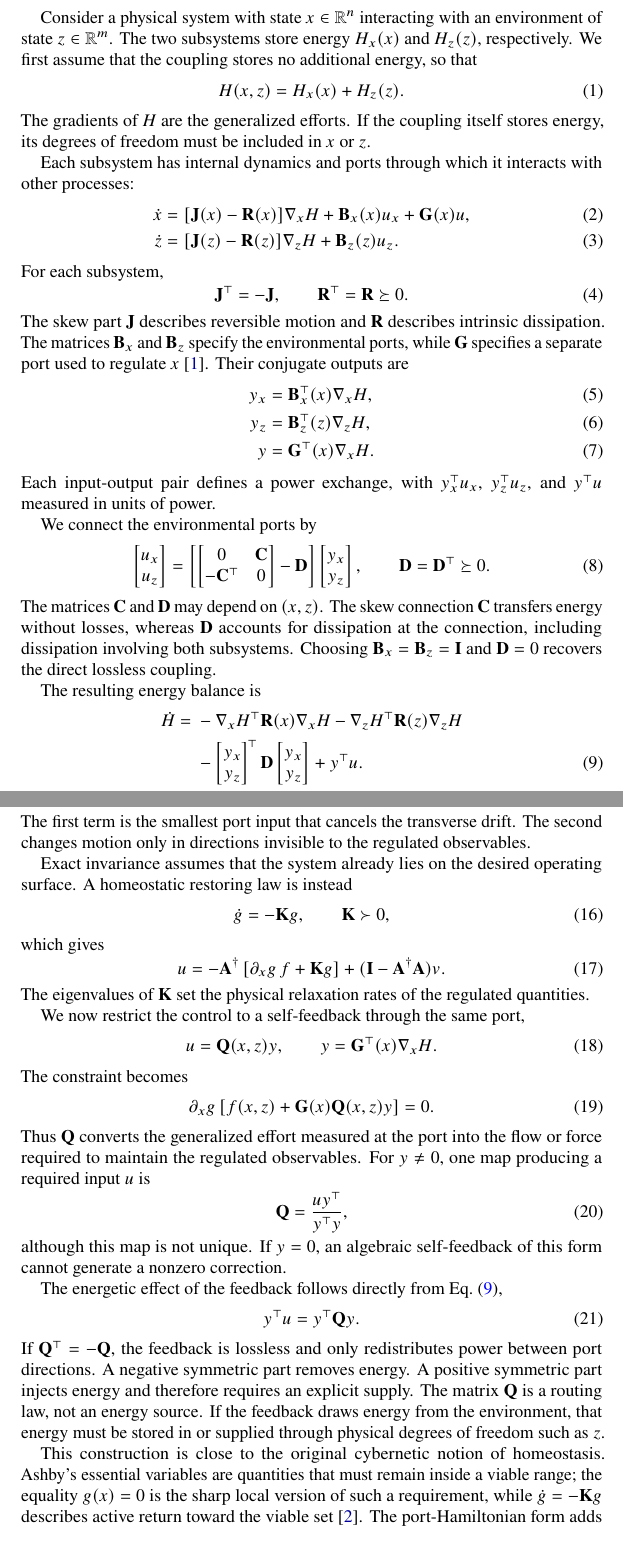
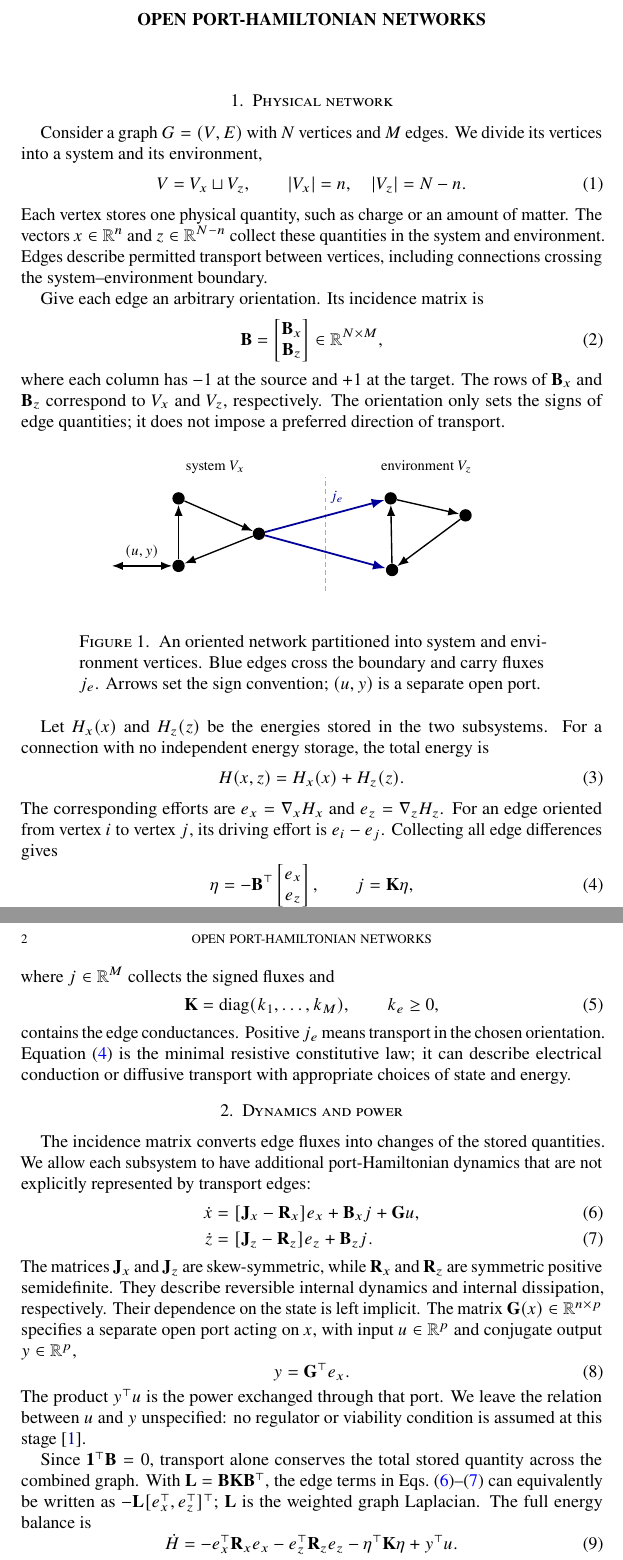
Before and after one commit to llui2/pH, a LaTeX paper (draft/main.tex): two parts of pages 1 and 3 of 4 before the commit and two parts of pages 1 and 2 of 2 after it, joined at a grey line, cut at the place of the change. Compiled offline with pdfLaTeX.

Commit message:
Establish open port-Hamiltonian graph notation and schematic

```diff
--- a/draft/main.tex
+++ b/draft/main.tex
@@ -12,3 +12,4 @@
 
 \begin{document}
 
+\title{Open port-Hamiltonian networks}
@@ -16,89 +16,31 @@
 \maketitle
 
-\section{Port-Hamiltonian dynamics}
+\section{Physical network}
 
-Consider a physical system with state $x\in\mathbb R^n$ interacting
-with an environment of state $z\in\mathbb R^m$. The two subsystems store
-energy $H_x(x)$ and $H_z(z)$, respectively. We first assume that the
-coupling stores no additional energy, so that
+Consider a graph $G=(V,E)$ with $N$ vertices and $M$ edges. We divide
+its vertices into a system and its environment,
 \begin{equation}
-H(x,z) = H_x(x) + H_z(z).
+V = V_x \sqcup V_z,
+\qquad |V_x| = n, \quad |V_z| = N-n.
+\label{eq:partition}
 \end{equation}
-The gradients of $H$ are the generalized efforts. If the coupling itself
-stores energy, its degrees of freedom must be included in $x$ or $z$.
+Each vertex stores one physical quantity, such as charge or an amount of
+matter. The vectors $x\in\mathbb R^n$ and $z\in\mathbb R^{N-n}$ collect
+these quantities in the system and environment. Edges describe permitted
+transport between vertices, including connections crossing the
+system--environment boundary.
 
-Each subsystem has internal dynamics and ports through which it
-interacts with other processes:
-\begin{align}
-\dot x
-&=
-[\mathbf J(x)-\mathbf R(x)]\nabla_x H
-+\mathbf B_x(x)u_x
-+\mathbf G(x)u,
-\label{eq:x}\\
-\dot z
-&=
-[\mathbf J(z)-\mathbf R(z)]\nabla_z H
-+\mathbf B_z(z)u_z.
-\label{eq:z}
-\end{align}
-For each subsystem,
+Give each edge an arbitrary orientation. Its incidence matrix is
 \begin{equation}
-\mathbf J^\top = -\mathbf J,
-\qquad
-\mathbf R^\top = \mathbf R \succeq 0.
+\mathbf B =
+\begin{bmatrix}
+\mathbf B_x\\
+\mathbf B_z
+\end{bmatrix}
+\in\mathbb R^{N\times M},
+\label{eq:incidence}
 \end{equation}
-The skew part $\mathbf J$ describes reversible motion and $\mathbf R$
-describes intrinsic dissipation. The matrices $\mathbf B_x$ and
-$\mathbf B_z$ specify the environmental ports, while $\mathbf G$
-specifies a separate port used to regulate $x$
-\cite{vanderschaft2014}. Their conjugate outputs are
-\begin{align}
-y_x &= \mathbf B_x^\top(x)\nabla_x H,\\
-y_z &= \mathbf B_z^\top(z)\nabla_z H,\\
-y   &= \mathbf G^\top(x)\nabla_x H.
-\label{eq:y}
-\end{align}
-Each input-output pair defines a power exchange, with $y_x^\top u_x$,
-$y_z^\top u_z$, and $y^\top u$ measured in units of power.
-
-We connect the environmental ports by
-\begin{equation}
-\begin{bmatrix}
-u_x\\ u_z
-\end{bmatrix}
-=
-\left[
-\begin{bmatrix}
-0 & \mathbf C\\
--\mathbf C^\top & 0
-\end{bmatrix}
--\mathbf D
-\right]
-\begin{bmatrix}
-y_x\\ y_z
-\end{bmatrix},
-\qquad
-\mathbf D = \mathbf D^\top \succeq 0.
-\label{eq:interconnection}
-\end{equation}
-The matrices $\mathbf C$ and $\mathbf D$ may depend on $(x,z)$.
-The skew connection $\mathbf C$ transfers energy without losses, whereas
-$\mathbf D$ accounts for dissipation at the connection, including
-dissipation involving both subsystems. Choosing $\mathbf B_x=\mathbf
-B_z=\mathbf I$ and $\mathbf D=0$ recovers the direct lossless coupling.
-
-The resulting energy balance is
-\begin{align}
-\dot H
-={}&
--\nabla_x H^\top\mathbf R(x)\nabla_x H
--\nabla_z H^\top\mathbf R(z)\nabla_z H
-\nonumber\\
-&-
-\begin{bmatrix}y_x\\y_z\end{bmatrix}^{\!\top}
-\mathbf D
-\begin{bmatrix}y_x\\y_z\end{bmatrix}
-+y^\top u.
-\label{eq:energy}
-\end{align}
+where each column has $-1$ at the source and $+1$ at the target.
+The rows of $\mathbf B_x$ and $\mathbf B_z$ correspond to $V_x$ and
+$V_z$, respectively. The orientation only sets the signs of edge
+quantities; it does not impose a preferred direction of transport.
@@ -113,2 +50,6 @@ for if that port is closed by a physical feedback mechanism.
 \begin{tikzpicture}[
     >=Latex,
+    vertex/.style={circle, fill=black, inner sep=2.7pt},
+    edge/.style={line width=0.85pt},
+    cross/.style={line width=1.1pt, draw=blue!60!black},
+    label/.style={font=\footnotesize}
@@ -117,3 +56,12 @@ for if that port is closed by a physical feedback mechanism.
 ]
-\path[use as bounding box] (-5.4,-2.9) rectangle (5.4,1.8);
+\path[use as bounding box] (-5.0,-1.7) rectangle (4.4,1.8);
+\node[label] at (-2.4,1.5) {system $V_x$};
+\node[label] at (2.2,1.5) {environment $V_z$};
+\draw[gray!65, densely dashed] (0,-1.2) -- (0,1.28);
 
+\node[vertex] (xa) at (-3.2,0.82) {};
+\node[vertex] (xb) at (-3.2,-0.65) {};
+\node[vertex] (xc) at (-1.45,0.05) {};
+\node[vertex] (za) at (1.42,0.82) {};
+\node[vertex] (zb) at (3.05,0.45) {};
+\node[vertex] (zc) at (1.45,-0.74) {};
@@ -124 +68,10 @@ for if that port is closed by a physical feedback mechanism.
 
+\draw[->,edge] (xa) -- (xc);
+\draw[->,edge] (xc) -- (xb);
+\draw[->,edge] (xb) -- (xa);
+\draw[->,edge] (za) -- (zb);
+\draw[->,edge] (zb) -- (zc);
+\draw[->,edge] (zc) -- (za);
+\draw[->,cross] (xc) -- (za);
+\draw[->,cross] (xc) -- (zc);
+\node[label, text=blue!60!black] at (0.25,0.84) {$j_e$};
@@ -128 +78,8 @@ for if that port is closed by a physical feedback mechanism.
 
+\draw[<->,edge] (-4.65,-0.65) -- (xb);
+\node[label] at (-4.0,-0.35) {$(u,y)$};
+\end{tikzpicture}
+\caption{An oriented network partitioned into system and environment
+vertices. Blue edges cross the boundary and carry fluxes $j_e$.
+Arrows set the sign convention; $(u,y)$ is a separate open port.}
+\label{fig:network}
@@ -146,4 +86,50 @@ specifies the target operating surface.}
 \end{figure}
 
-\section{Constrained feedback}
+Let $H_x(x)$ and $H_z(z)$ be the energies stored in the two subsystems.
+For a connection with no independent energy storage, the total energy is
+\begin{equation}
+H(x,z) = H_x(x) + H_z(z).
+\label{eq:energy-function}
+\end{equation}
+The corresponding efforts are $e_x=\nabla_x H_x$ and
+$e_z=\nabla_z H_z$. For an edge oriented from vertex $i$ to vertex $j$,
+its driving effort is $e_i-e_j$. Collecting all edge differences gives
+\begin{equation}
+\eta
+= -\mathbf B^\top
+\begin{bmatrix}e_x\\e_z\end{bmatrix},
+\qquad
+j = \mathbf K\eta,
+\label{eq:edge-law}
+\end{equation}
+where $j\in\mathbb R^M$ collects the signed fluxes and
+\begin{equation}
+\mathbf K = \operatorname{diag}(k_1,\ldots,k_M),
+\qquad k_e\geq0,
+\label{eq:conductance}
+\end{equation}
+contains the edge conductances. Positive $j_e$ means transport in the
+chosen orientation. Equation~\eqref{eq:edge-law} is the minimal
+resistive constitutive law; it can describe electrical conduction or
+diffusive transport with appropriate choices of state and energy.
 
+\section{Dynamics and power}
+
+The incidence matrix converts edge fluxes into changes of the stored
+quantities. We allow each subsystem to have additional port-Hamiltonian
+dynamics that are not explicitly represented by transport edges:
+\begin{align}
+\dot x
+&= [\mathbf J_x-\mathbf R_x]e_x+\mathbf B_x j+\mathbf G u,
+\label{eq:x}\\
+\dot z
+&= [\mathbf J_z-\mathbf R_z]e_z+\mathbf B_z j.
+\label{eq:z}
+\end{align}
+The matrices $\mathbf J_x$ and $\mathbf J_z$ are skew-symmetric, while
+$\mathbf R_x$ and $\mathbf R_z$ are symmetric positive semidefinite.
+They describe reversible internal dynamics and internal dissipation,
+respectively. Their dependence on the state is left implicit. The
+matrix $\mathbf G(x)\in\mathbb R^{n\times p}$ specifies a separate
+open port acting on $x$, with input $u\in\mathbb R^p$ and conjugate
+output $y\in\mathbb R^p$,
@@ -155 +136,3 @@ surface is
 \begin{equation}
+y=\mathbf G^\top e_x.
+\label{eq:port}
@@ -161,3 +139,18 @@ g:\mathbb R^n\to\mathbb R^r.
 \end{equation}
-If $x$ starts on $\mathcal M$, invariance requires
+The product $y^\top u$ is the power exchanged through that port. We
+leave the relation between $u$ and $y$ unspecified: no regulator or
+viability condition is assumed at this stage \cite{vanderschaft2014}.
+
+Since $\mathbf 1^\top\mathbf B=0$, transport alone conserves the total
+stored quantity across the combined graph. With
+$\mathbf L=\mathbf B\mathbf K\mathbf B^\top$, the edge terms in
+Eqs.~\eqref{eq:x}--\eqref{eq:z} can equivalently be written as
+$-\mathbf L[e_x^\top,e_z^\top]^\top$; $\mathbf L$ is the weighted
+graph Laplacian. The full energy balance is
 \begin{equation}
+\dot H
+= -e_x^\top\mathbf R_x e_x
+  -e_z^\top\mathbf R_z e_z
+  -\eta^\top\mathbf K\eta
+  +y^\top u.
+\label{eq:energy-balance}
@@ -206,83 +163,0 @@ u
-The first term is the smallest port input that cancels the transverse
-drift. The second changes motion only in directions invisible to the
-regulated observables.
-
-Exact invariance assumes that the system already lies on the desired
-operating surface. A homeostatic restoring law is instead
-\begin{equation}
-\dot g
-=
--\mathbf K g,
-\qquad
-\mathbf K\succ0,
-\end{equation}
-which gives
-\begin{equation}
-u
-=
--\mathbf A^\dagger
-\left[
-\partial_x g\,f+\mathbf K g
-\right]
-+
-(\mathbf I-\mathbf A^\dagger\mathbf A)v.
-\label{eq:restoring}
-\end{equation}
-The eigenvalues of $\mathbf K$ set the physical relaxation rates of the
-regulated quantities.
-
-We now restrict the control to a self-feedback through the same port,
-\begin{equation}
-u
-=
-\mathbf Q(x,z)y,
-\qquad
-y
-=
-\mathbf G^\top(x)\nabla_x H.
-\label{eq:self}
-\end{equation}
-The constraint becomes
-\begin{equation}
-\partial_x g
-\left[
-f(x,z)+\mathbf G(x)\mathbf Q(x,z)y
-\right]
-=
-0.
-\label{eq:Qconstraint}
-\end{equation}
-Thus $\mathbf Q$ converts the generalized effort measured at the port
-into the flow or force required to maintain the regulated observables.
-For $y\neq0$, one map producing a required input $u$ is
-\begin{equation}
-\mathbf Q
-=
-\frac{u y^\top}{y^\top y},
-\label{eq:Q}
-\end{equation}
-although this map is not unique. If $y=0$, an algebraic self-feedback of
-this form cannot generate a nonzero correction.
-
-The energetic effect of the feedback follows directly from
-Eq.~\eqref{eq:energy},
-\begin{equation}
-y^\top u
-=
-y^\top\mathbf Qy.
-\label{eq:Qpower}
-\end{equation}
-If $\mathbf Q^\top=-\mathbf Q$, the feedback is lossless and only
-redistributes power between port directions. A negative symmetric part
-removes energy. A positive symmetric part injects energy and therefore
-requires an explicit supply. The matrix $\mathbf Q$ is a routing law,
-not an energy source. If the feedback draws energy from the environment,
-that energy must be stored in or supplied through physical degrees of
-freedom such as $z$.
-
-This construction is close to the original cybernetic notion of
-homeostasis. Ashby's essential variables are quantities that must remain
-inside a viable range; the equality $g(x)=0$ is the sharp local version
-of such a requirement, while $\dot g=-\mathbf K g$ describes active
-return toward the viable set \cite{ashby1956}. The port-Hamiltonian form
-adds information that is absent from an abstract regulator diagram: it
```
Also changed, not shown: draft/main.tex (117 more changed lines).
